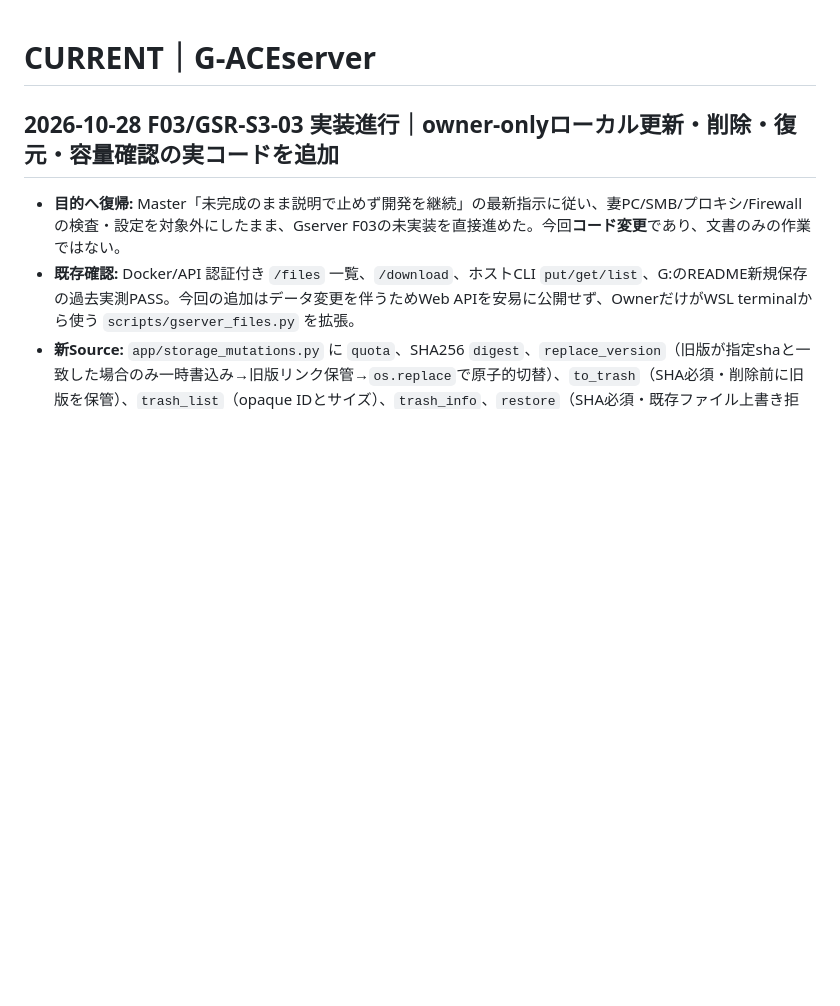
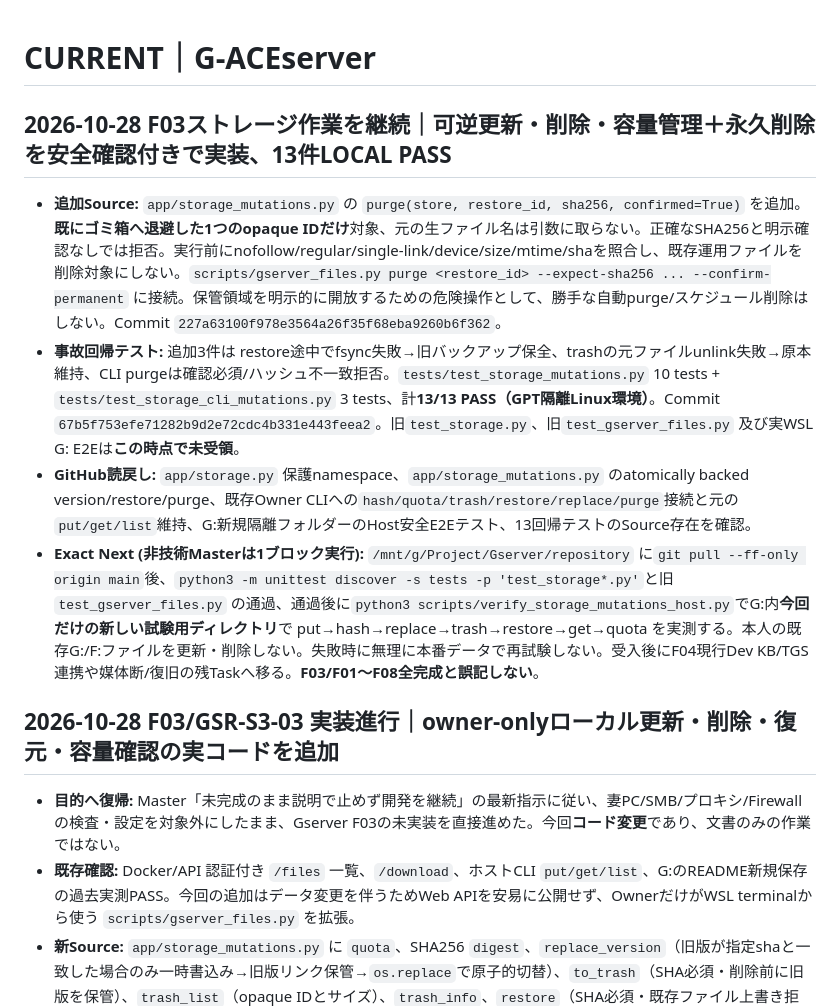
Before and after one commit to seigo-gace/G-ACEserver, a Markdown page: docs/CURRENT.md, the part around the change. Drawn GitHub-style; blank space fills up the shorter version.

Commit message:
docs(gserver): record 13 local passed storage tests and pending safe G drive acceptance

```diff
--- a/docs/CURRENT.md
+++ b/docs/CURRENT.md
@@ -1,4 +1,11 @@
 # CURRENT｜G-ACEserver
+## 2026-10-28 F03ストレージ作業を継続｜可逆更新・削除・容量管理＋永久削除を安全確認付きで実装、13件LOCAL PASS
+
+- **追加Source:** `app/storage_mutations.py` の `purge(store, restore_id, sha256, confirmed=True)` を追加。**既にゴミ箱へ退避した1つのopaque IDだけ**対象、元の生ファイル名は引数に取らない。正確なSHA256と明示確認なしでは拒否。実行前にnofollow/regular/single-link/device/size/mtime/shaを照合し、既存運用ファイルを削除対象にしない。`scripts/gserver_files.py purge <restore_id> --expect-sha256 ... --confirm-permanent` に接続。保管領域を明示的に開放するための危険操作として、勝手な自動purge/スケジュール削除はしない。Commit `227a63100f978e3564a26f35f68eba9260b6f362`。
+- **事故回帰テスト:** 追加3件は restore途中でfsync失敗→旧バックアップ保全、trashの元ファイルunlink失敗→原本維持、CLI purgeは確認必須/ハッシュ不一致拒否。`tests/test_storage_mutations.py` 10 tests + `tests/test_storage_cli_mutations.py` 3 tests、計**13/13 PASS（GPT隔離Linux環境）**。Commit `67b5f753efe71282b9d2e72cdc4b331e443feea2`。旧`test_storage.py`、旧`test_gserver_files.py` 及び実WSL G: E2Eは**この時点で未受領**。
+- **GitHub読戻し:** `app/storage.py` 保護namespace、`app/storage_mutations.py` のatomically backed version/restore/purge、既存Owner CLIへの`hash/quota/trash/restore/replace/purge`接続と元の`put/get/list`維持、G:新規隔離フォルダーのHost安全E2Eテスト、13回帰テストのSource存在を確認。
+- **Exact Next (非技術Masterは1ブロック実行):** `/mnt/g/Project/Gserver/repository` に`git pull --ff-only origin main`後、`python3 -m unittest discover -s tests -p 'test_storage*.py'`と旧 `test_gserver_files.py` の通過、通過後に`python3 scripts/verify_storage_mutations_host.py`でG:内**今回だけの新しい試験用ディレクトリ**で put→hash→replace→trash→restore→get→quota を実測する。本人の既存G:/F:ファイルを更新・削除しない。失敗時に無理に本番データで再試験しない。受入後にF04現行Dev KB/TGS連携や媒体断/復旧の残Taskへ移る。**F03/F01～F08全完成と誤記しない**。
+
 ## 2026-10-28 F03/GSR-S3-03 実装進行｜owner-onlyローカル更新・削除・復元・容量確認の実コードを追加
 
 - **目的へ復帰:** Master「未完成のまま説明で止めず開発を継続」の最新指示に従い、妻PC/SMB/プロキシ/Firewallの検査・設定を対象外にしたまま、Gserver F03の未実装を直接進めた。今回**コード変更**であり、文書のみの作業ではない。
```
